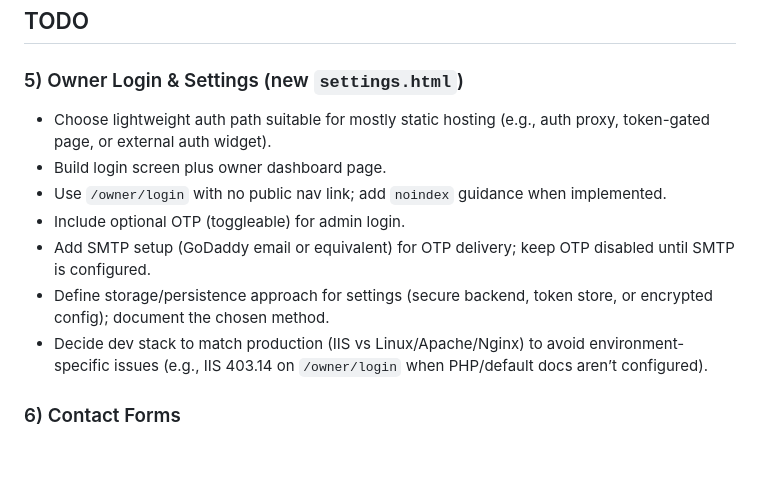
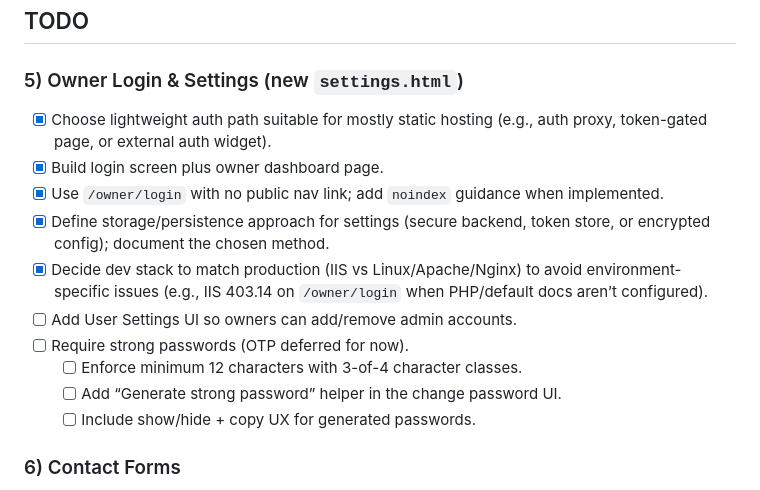
Before and after one commit to n8bar/TICKERAUTOMOTIVE, a Markdown page: docs/PLAN.md, the part around the change. GitHub-like rendering; blank space fills up the shorter version.

Commit message:
commit: Update owner login plan

```diff
--- a/docs/PLAN.md
+++ b/docs/PLAN.md
@@ -18,13 +18,16 @@
 
 ## TODO
 ### 5) Owner Login & Settings (new `settings.html`)
-- Choose lightweight auth path suitable for mostly static hosting (e.g., auth proxy, token-gated page, or external auth widget).
-- Build login screen plus owner dashboard page.
-- Use `/owner/login` with no public nav link; add `noindex` guidance when implemented.
-- Include optional OTP (toggleable) for admin login.
-- Add SMTP setup (GoDaddy email or equivalent) for OTP delivery; keep OTP disabled until SMTP is configured.
-- Define storage/persistence approach for settings (secure backend, token store, or encrypted config); document the chosen method.
-- Decide dev stack to match production (IIS vs Linux/Apache/Nginx) to avoid environment-specific issues (e.g., IIS 403.14 on `/owner/login` when PHP/default docs aren’t configured).
+- [x] Choose lightweight auth path suitable for mostly static hosting (e.g., auth proxy, token-gated page, or external auth widget).
+- [x] Build login screen plus owner dashboard page.
+- [x] Use `/owner/login` with no public nav link; add `noindex` guidance when implemented.
+- [x] Define storage/persistence approach for settings (secure backend, token store, or encrypted config); document the chosen method.
+- [x] Decide dev stack to match production (IIS vs Linux/Apache/Nginx) to avoid environment-specific issues (e.g., IIS 403.14 on `/owner/login` when PHP/default docs aren’t configured).
+- [ ] Add User Settings UI so owners can add/remove admin accounts.
+- [ ] Require strong passwords (OTP deferred for now).
+    - [ ] Enforce minimum 12 characters with 3-of-4 character classes.
+    - [ ] Add “Generate strong password” helper in the change password UI.
+    - [ ] Include show/hide + copy UX for generated passwords.
 
 ### 6) Contact Forms
 - Add contact forms to `appointments.html` (Schedule an Appointment) and `contact-us.html`.
```
